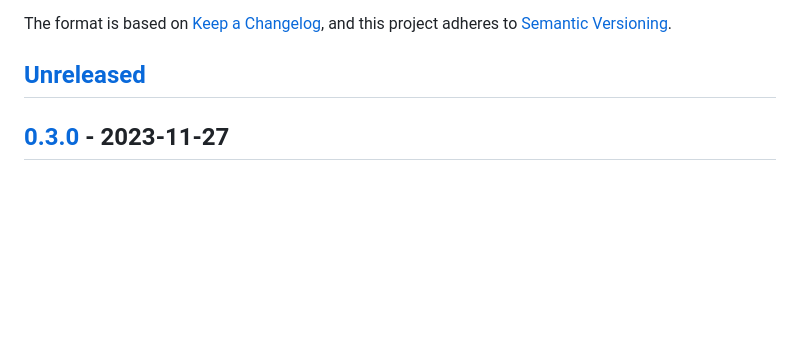
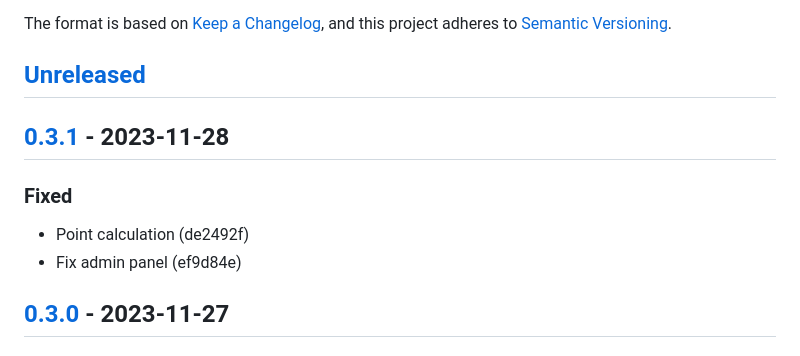
Before and after one commit to mraron/njudge, a Markdown page: CHANGELOG.md, the part around one of its changes. GitHub-like rendering; blank space fills up the shorter version.

```diff
--- a/CHANGELOG.md
+++ b/CHANGELOG.md
@@ -6,6 +6,12 @@ The format is based on [Keep a Changelog](https://keepachangelog.com/en/1.0.0/),
 and this project adheres to [Semantic Versioning](https://semver.org/spec/v2.0.0.html).
 
 ## [Unreleased]
+
+## [0.3.1] - 2023-11-28
+
+### Fixed
+- Point calculation (de2492f)
+- Fix admin panel (ef9d84e)
 
 ## [0.3.0] - 2023-11-27
 
```
Also changed, not shown: other parts of CHANGELOG.md (+2 -1 lines).
